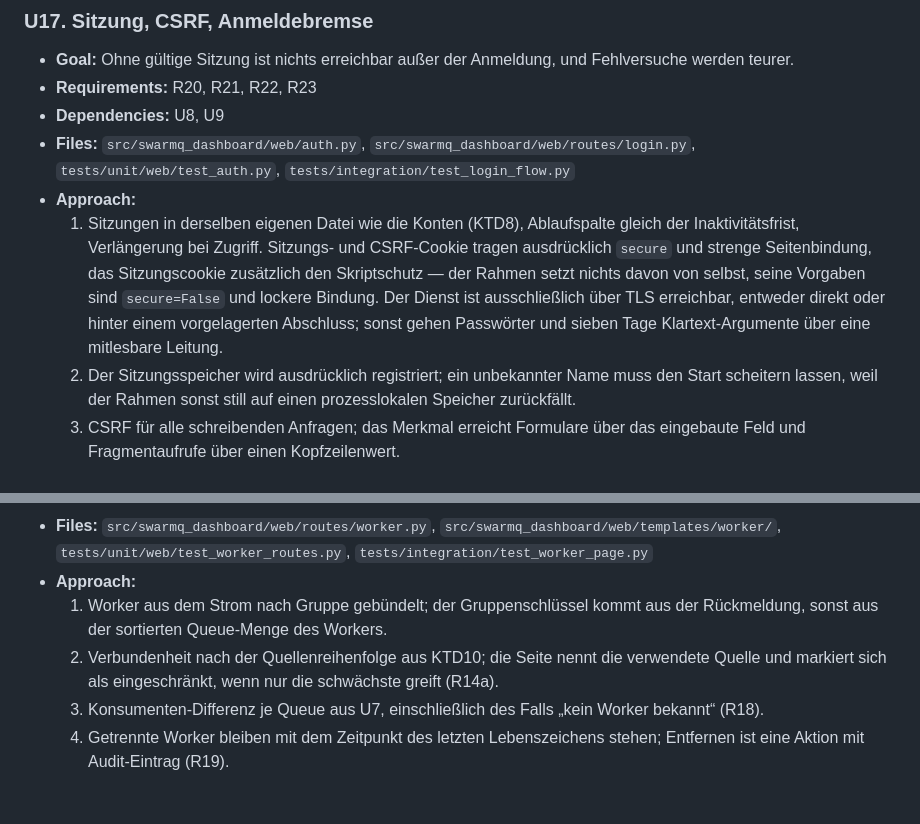
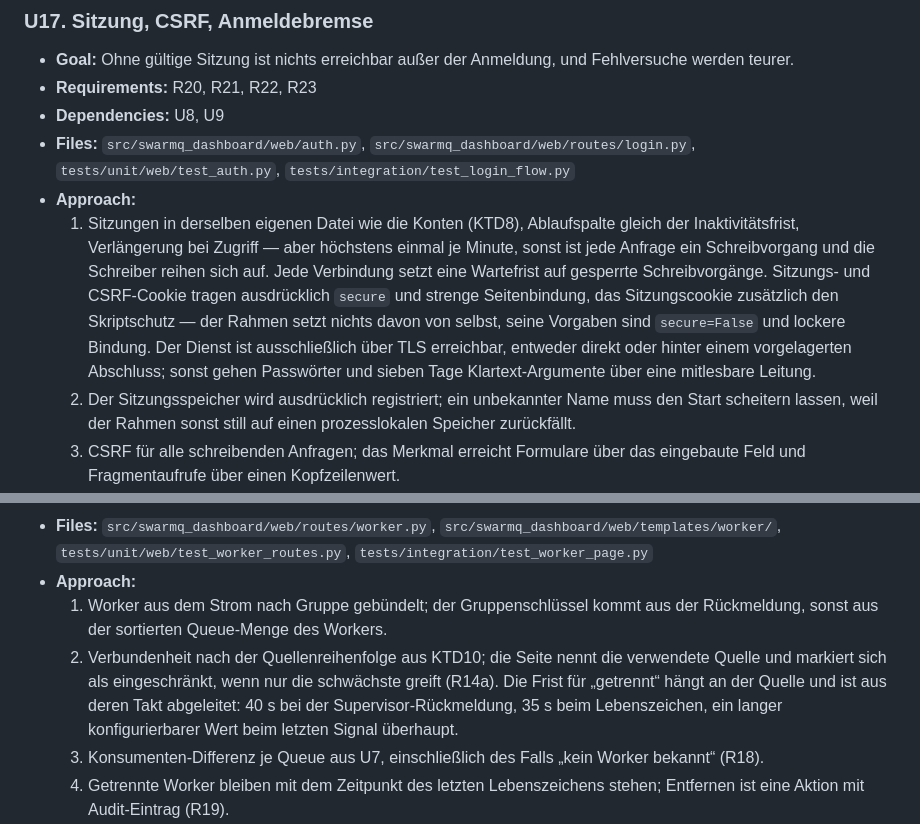
Before and after one commit to Schorschofwill/swarmv, a Markdown page: docs/plans/2026-09-16-1558-feat-dashboard-plan.md, 2 parts joined by grey strips. Rendered like a GitHub page; blank space fills up the shorter version.

```diff
--- a/docs/plans/2026-09-16-1558-feat-dashboard-plan.md
+++ b/docs/plans/2026-09-16-1558-feat-dashboard-plan.md
@@ -717,7 +720,7 @@ Fünf Stufen. A bis D bilden die erste Auslieferung gegen die veröffentlichte B
 - **Dependencies:** U8, U9
 - **Files:** `src/swarmq_dashboard/web/auth.py`, `src/swarmq_dashboard/web/routes/login.py`, `tests/unit/web/test_auth.py`, `tests/integration/test_login_flow.py`
 - **Approach:**
-  1. Sitzungen in derselben eigenen Datei wie die Konten (KTD8), Ablaufspalte gleich der Inaktivitätsfrist, Verlängerung bei Zugriff. Sitzungs- und CSRF-Cookie tragen ausdrücklich `secure` und strenge Seitenbindung, das Sitzungscookie zusätzlich den Skriptschutz — der Rahmen setzt nichts davon von selbst, seine Vorgaben sind `secure=False` und lockere Bindung. Der Dienst ist ausschließlich über TLS erreichbar, entweder direkt oder hinter einem vorgelagerten Abschluss; sonst gehen Passwörter und sieben Tage Klartext-Argumente über eine mitlesbare Leitung.
+  1. Sitzungen in derselben eigenen Datei wie die Konten (KTD8), Ablaufspalte gleich der Inaktivitätsfrist, Verlängerung bei Zugriff — aber höchstens einmal je Minute, sonst ist jede Anfrage ein Schreibvorgang und die Schreiber reihen sich auf. Jede Verbindung setzt eine Wartefrist auf gesperrte Schreibvorgänge. Sitzungs- und CSRF-Cookie tragen ausdrücklich `secure` und strenge Seitenbindung, das Sitzungscookie zusätzlich den Skriptschutz — der Rahmen setzt nichts davon von selbst, seine Vorgaben sind `secure=False` und lockere Bindung. Der Dienst ist ausschließlich über TLS erreichbar, entweder direkt oder hinter einem vorgelagerten Abschluss; sonst gehen Passwörter und sieben Tage Klartext-Argumente über eine mitlesbare Leitung.
   2. Der Sitzungsspeicher wird ausdrücklich registriert; ein unbekannter Name muss den Start scheitern lassen, weil der Rahmen sonst still auf einen prozesslokalen Speicher zurückfällt.
   3. CSRF für alle schreibenden Anfragen; das Merkmal erreicht Formulare über das eingebaute Feld und Fragmentaufrufe über einen Kopfzeilenwert.
   4. Anmeldebremse von Hand im Anmelde-Handler: Zähler je Konto **und** je Herkunft, wachsende Verzögerung, keine Sperre. Die Zähler liegen in derselben eigenen Datei wie Konten und Sitzungen (KTD8) — lägen sie in Valkey, verschwände die Bremse genau bei dem Ausfall, für den KTD8 die Anmeldung erreichbar hält. Die eingebaute Ratenbegrenzung des Rahmens kann das nicht, weil ihre Schlüsselfunktion den Anfragekörper nicht lesen kann.
@@ -842,7 +845,7 @@ Fünf Stufen. A bis D bilden die erste Auslieferung gegen die veröffentlichte B
 - **Files:** `src/swarmq_dashboard/web/routes/worker.py`, `src/swarmq_dashboard/web/templates/worker/`, `tests/unit/web/test_worker_routes.py`, `tests/integration/test_worker_page.py`
 - **Approach:**
   1. Worker aus dem Strom nach Gruppe gebündelt; der Gruppenschlüssel kommt aus der Rückmeldung, sonst aus der sortierten Queue-Menge des Workers.
-  2. Verbundenheit nach der Quellenreihenfolge aus KTD10; die Seite nennt die verwendete Quelle und markiert sich als eingeschränkt, wenn nur die schwächste greift (R14a).
+  2. Verbundenheit nach der Quellenreihenfolge aus KTD10; die Seite nennt die verwendete Quelle und markiert sich als eingeschränkt, wenn nur die schwächste greift (R14a). Die Frist für „getrennt“ hängt an der Quelle und ist aus deren Takt abgeleitet: 40 s bei der Supervisor-Rückmeldung, 35 s beim Lebenszeichen, ein langer konfigurierbarer Wert beim letzten Signal überhaupt.
   3. Konsumenten-Differenz je Queue aus U7, einschließlich des Falls „kein Worker bekannt“ (R18).
   4. Getrennte Worker bleiben mit dem Zeitpunkt des letzten Lebenszeichens stehen; Entfernen ist eine Aktion mit Audit-Eintrag (R19).
   5. Ohne Kontrollkanal entfallen Spielraum, die vom Supervisor gemeldete Slot-Kapazität und der Sollwert; an ihrer Stelle steht eine benannte Ursache, kein leerer Bereich (R33). Die Zahl wartender Nachrichten **bleibt** — sie kommt aus U7 und hängt nicht am Kontrollkanal. Sie ist in der ersten Auslieferung die einzige Antwort auf „staut es sich?“.
```
Also changed, not shown: other parts of docs/plans/2026-09-16-1558-feat-dashboard-plan.md (+72 -7 lines).
